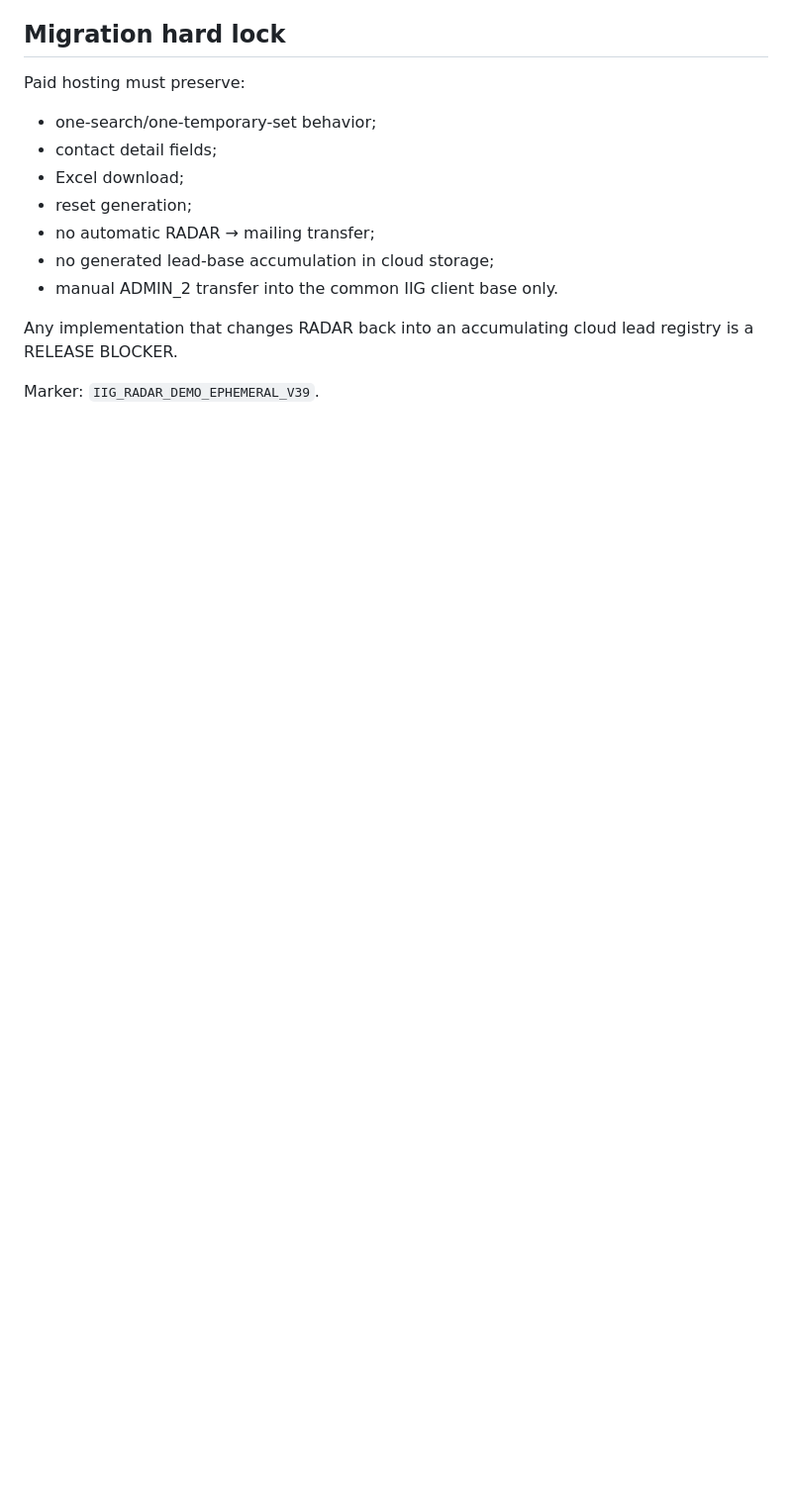
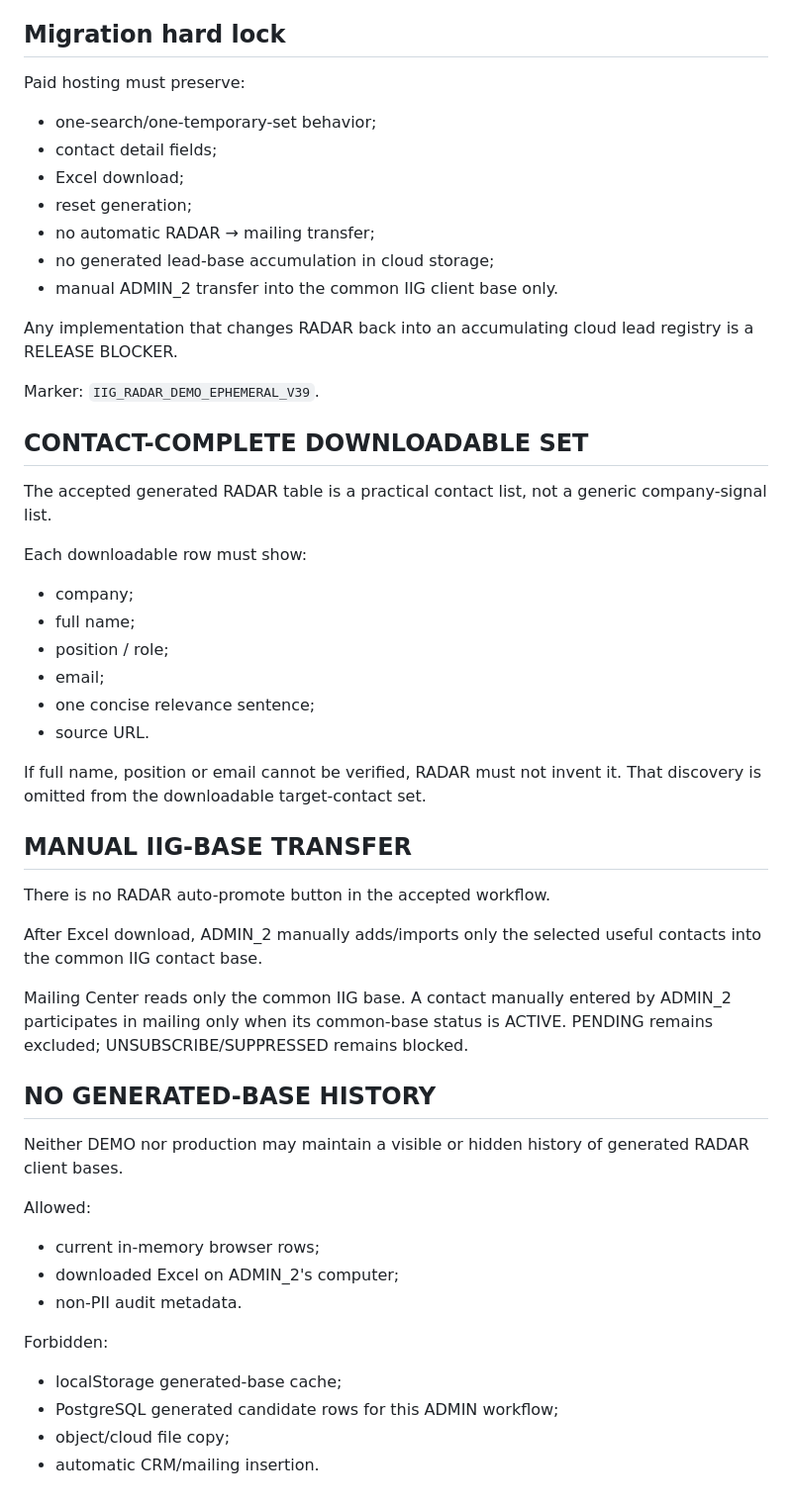
Before and after one commit to developiig-hue/IIG_PLATFORM_DEMO, a Markdown page: RADAR_PROTOCOL.md, the part around the change. Shown at 99% size. Drawn GitHub-style; blank space fills up the shorter version.

Commit message:
Lock contact-complete RADAR Excel and no-history workflow

```diff
--- a/RADAR_PROTOCOL.md
+++ b/RADAR_PROTOCOL.md
@@ -102,3 +102,41 @@ Paid hosting must preserve:
 Any implementation that changes RADAR back into an accumulating cloud lead registry is a RELEASE BLOCKER.
 
 Marker: `IIG_RADAR_DEMO_EPHEMERAL_V39`.
+
+
+## CONTACT-COMPLETE DOWNLOADABLE SET
+
+The accepted generated RADAR table is a practical contact list, not a generic company-signal list.
+
+Each downloadable row must show:
+- company;
+- full name;
+- position / role;
+- email;
+- one concise relevance sentence;
+- source URL.
+
+If full name, position or email cannot be verified, RADAR must not invent it. That discovery is omitted from the downloadable target-contact set.
+
+## MANUAL IIG-BASE TRANSFER
+
+There is no RADAR auto-promote button in the accepted workflow.
+
+After Excel download, ADMIN_2 manually adds/imports only the selected useful contacts into the common IIG contact base.
+
+Mailing Center reads only the common IIG base. A contact manually entered by ADMIN_2 participates in mailing only when its common-base status is ACTIVE. PENDING remains excluded; UNSUBSCRIBE/SUPPRESSED remains blocked.
+
+## NO GENERATED-BASE HISTORY
+
+Neither DEMO nor production may maintain a visible or hidden history of generated RADAR client bases.
+
+Allowed:
+- current in-memory browser rows;
+- downloaded Excel on ADMIN_2's computer;
+- non-PII audit metadata.
+
+Forbidden:
+- localStorage generated-base cache;
+- PostgreSQL generated candidate rows for this ADMIN workflow;
+- object/cloud file copy;
+- automatic CRM/mailing insertion.
```
